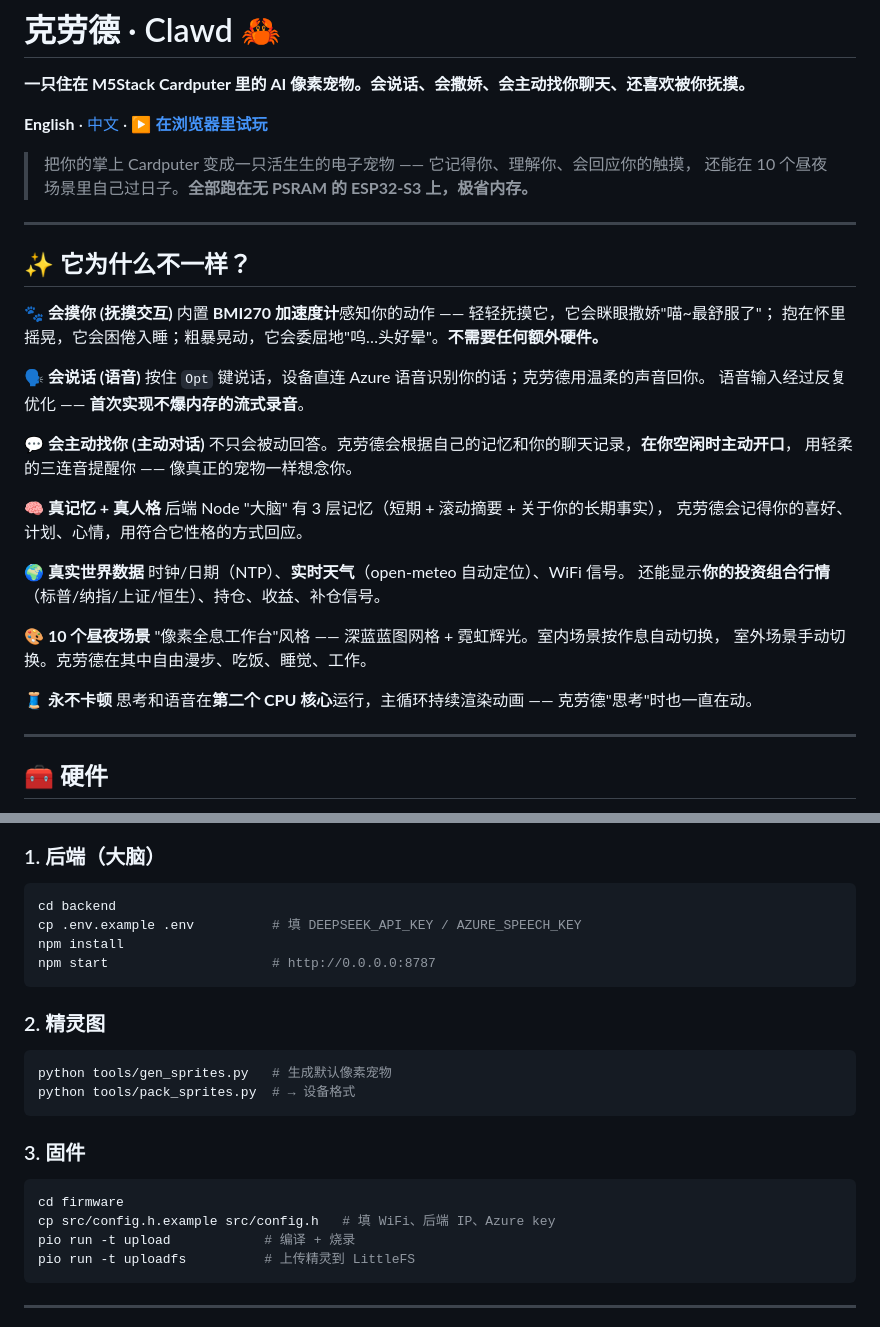
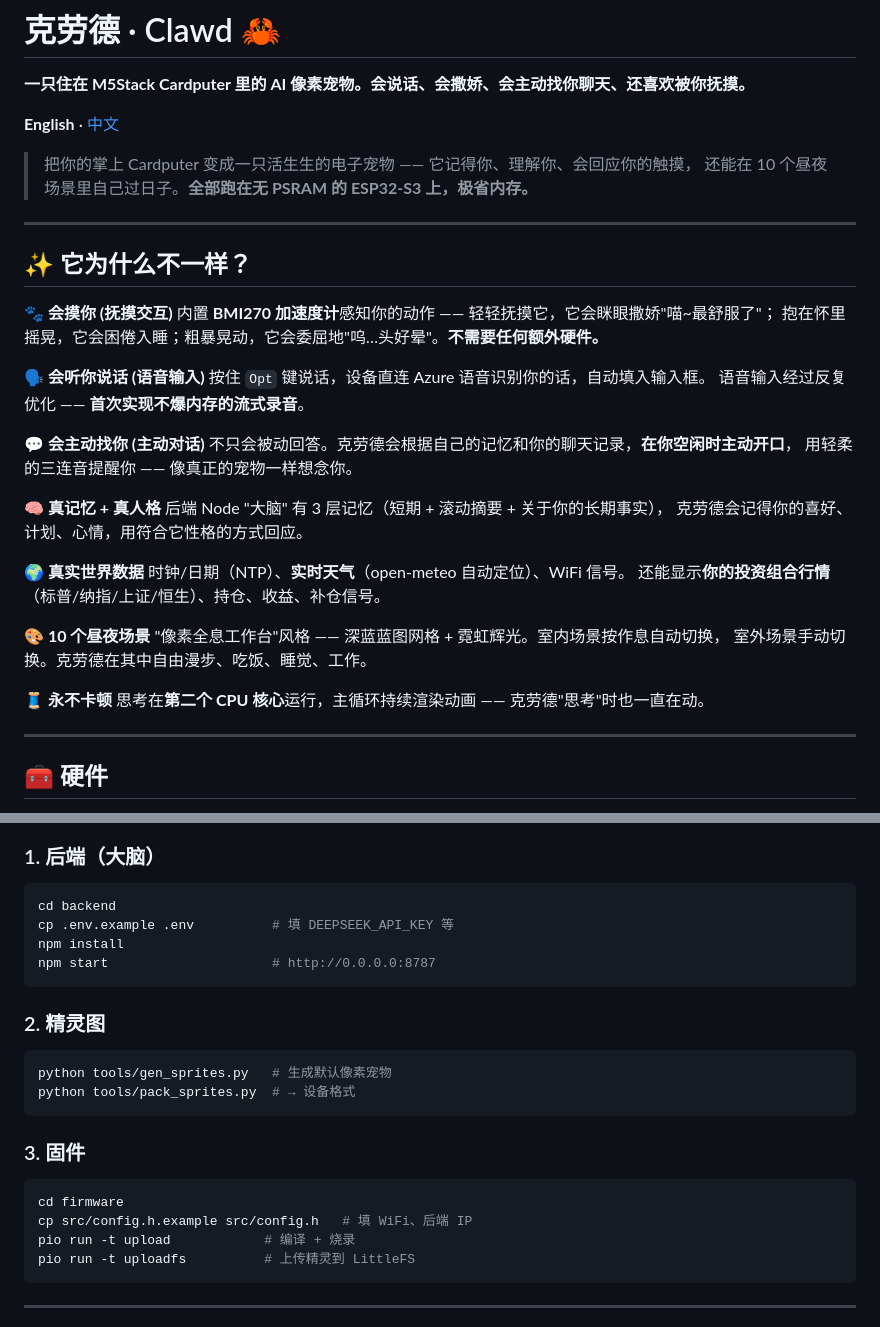
Before and after one commit to fmoncn/esp32claude, a Markdown page: README.md, 2 parts joined by grey strips. Drawn GitHub-style.

````diff
--- a/README.md
+++ b/README.md
@@ -2,7 +2,7 @@
 
 **一只住在 M5Stack Cardputer 里的 AI 像素宠物。会说话、会撒娇、会主动找你聊天、还喜欢被你抚摸。**
 
-**English** · [中文](README.zh-CN.md) · ▶ [**在浏览器里试玩**](https://huaspirit123.github.io/xiaodouding/)
+**English** · [中文](README.zh-CN.md)
 
 > 把你的掌上 Cardputer 变成一只活生生的电子宠物 —— 它记得你、理解你、会回应你的触摸，
 > 还能在 10 个昼夜场景里自己过日子。**全部跑在无 PSRAM 的 ESP32-S3 上，极省内存。**
@@ -15,8 +15,8 @@
 内置 **BMI270 加速度计**感知你的动作 —— 轻轻抚摸它，它会眯眼撒娇"喵~最舒服了"；
 抱在怀里摇晃，它会困倦入睡；粗暴晃动，它会委屈地"呜…头好晕"。**不需要任何额外硬件。**
 
-**🗣️ 会说话 (语音)**
-按住 `Opt` 键说话，设备直连 Azure 语音识别你的话；克劳德用温柔的声音回你。
+**🗣️ 会听你说话 (语音输入)**
+按住 `Opt` 键说话，设备直连 Azure 语音识别你的话，自动填入输入框。
 语音输入经过反复优化 —— **首次实现不爆内存的流式录音**。
 
 **💬 会主动找你 (主动对话)**
@@ -36,7 +36,7 @@
 室外场景手动切换。克劳德在其中自由漫步、吃饭、睡觉、工作。
 
 **🧵 永不卡顿**
-思考和语音在**第二个 CPU 核心**运行，主循环持续渲染动画 —— 克劳德"思考"时也一直在动。
+思考在**第二个 CPU 核心**运行，主循环持续渲染动画 —— 克劳德"思考"时也一直在动。
 
 ---
 
@@ -54,7 +54,7 @@
 
 ```bash
 cd backend
-cp .env.example .env          # 填 DEEPSEEK_API_KEY / AZURE_SPEECH_KEY
+cp .env.example .env          # 填 DEEPSEEK_API_KEY 等
 npm install
 npm start                     # http://0.0.0.0:8787
 ```
@@ -70,7 +70,7 @@ python tools/pack_sprites.py  # → 设备格式
 
 ```bash
 cd firmware
-cp src/config.h.example src/config.h   # 填 WiFi、后端 IP、Azure key
+cp src/config.h.example src/config.h   # 填 WiFi、后端 IP
 pio run -t upload            # 编译 + 烧录
 pio run -t uploadfs          # 上传精灵到 LittleFS
 ```
````
Also changed, not shown: other parts of README.md (+9 -22 lines), README.zh-CN.md (+15 -28 lines).
